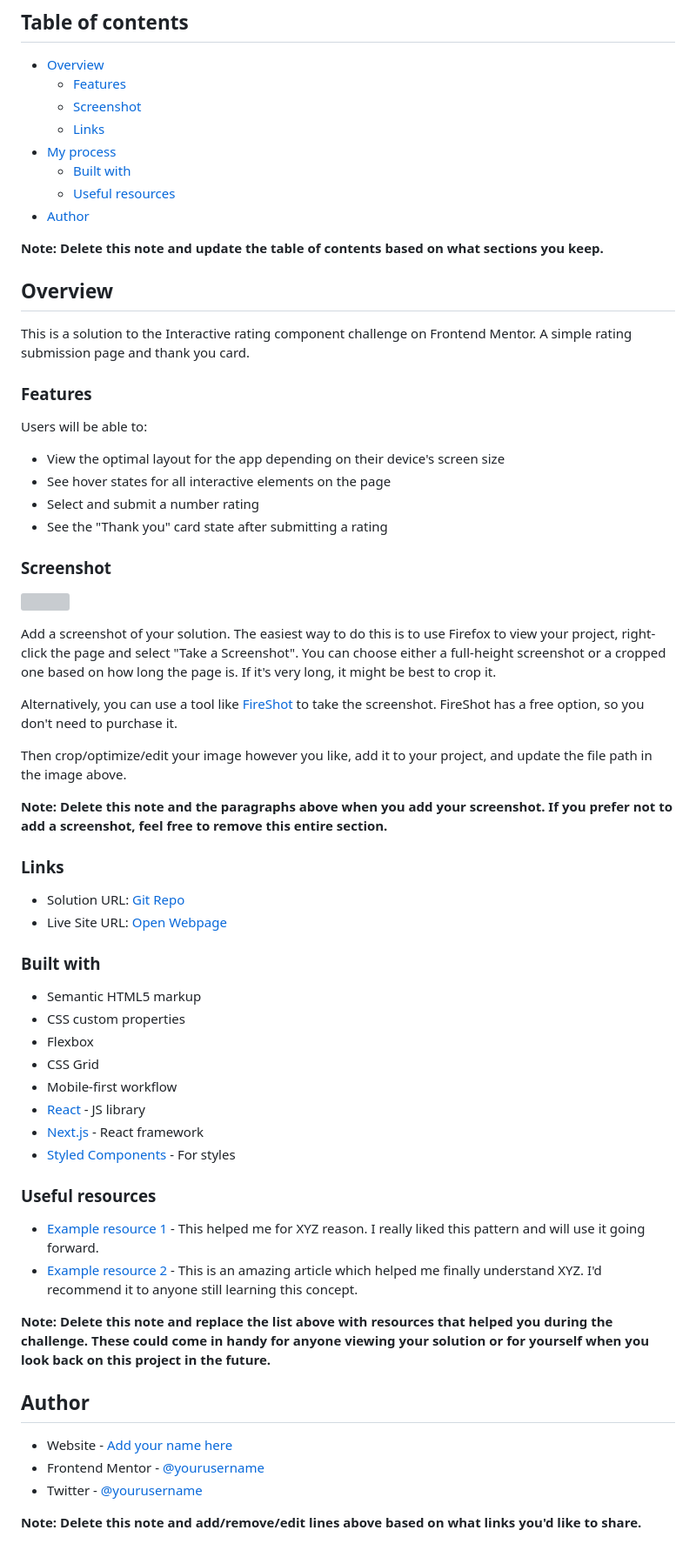
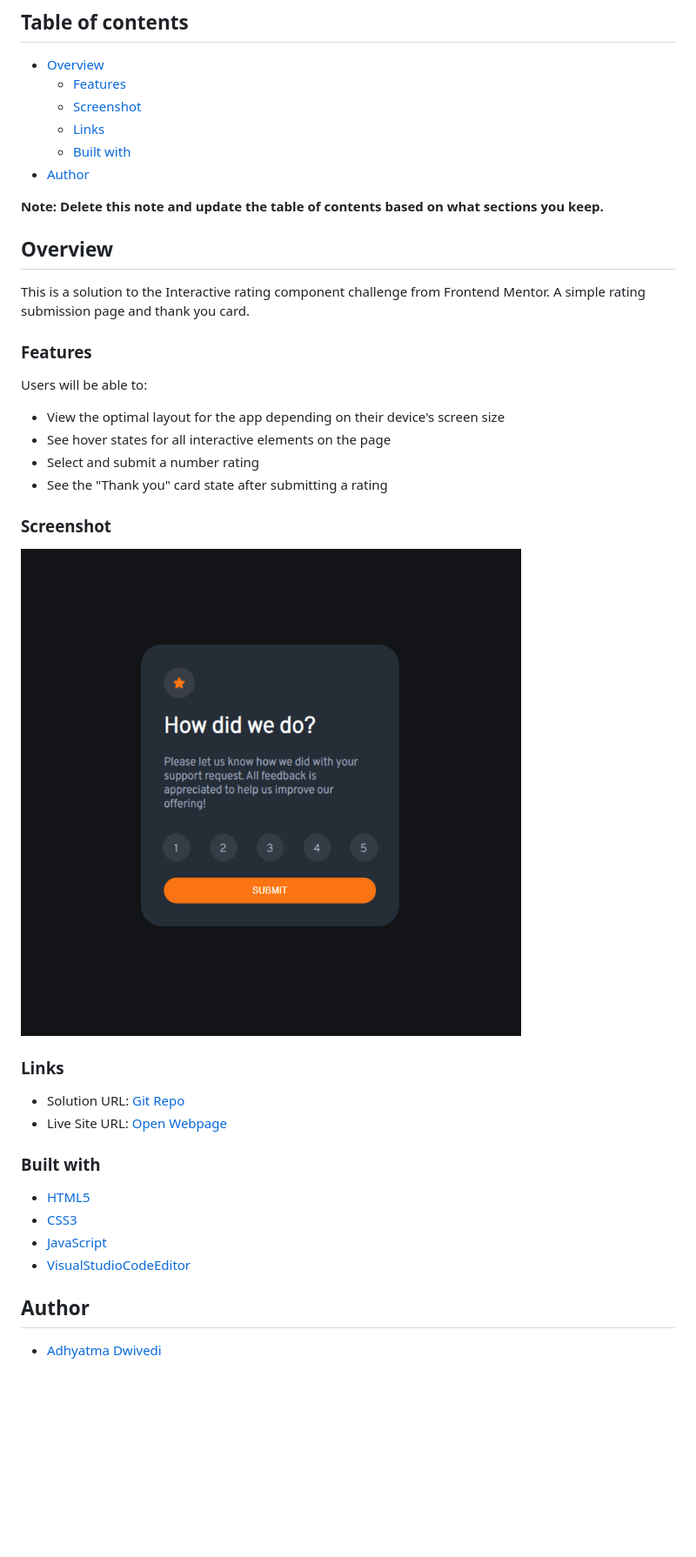
Before and after one commit to r00kieAd/rating-page-component, a Markdown page: README.md, the part around the change. Shown: that part at 87% size. GitHub-like rendering; pictures changed too: images/ss.png (added); blank space fills up the shorter version; grey boxes are pictures that could not be loaded.

```diff
--- a/README.md
+++ b/README.md
@@ -5,9 +5,7 @@
   - [Features](#features)
   - [Screenshot](#screenshot)
   - [Links](#links)
-- [My process](#my-process)
   - [Built with](#built-with)
-  - [Useful resources](#useful-resources)
 - [Author](#author)
 
 **Note: Delete this note and update the table of contents based on what sections you keep.**
@@ -15,7 +13,7 @@
 ## Overview
 
 
-This is a solution to the Interactive rating component challenge on Frontend Mentor. A simple rating submission page and thank you card.
+This is a solution to the Interactive rating component challenge from Frontend Mentor. A simple rating submission page and thank you card.
 
 ### Features
 
@@ -28,15 +26,7 @@ Users will be able to:
 
 ### Screenshot
 
-![](./screenshot.jpg)
-
-Add a screenshot of your solution. The easiest way to do this is to use Firefox to view your project, right-click the page and select "Take a Screenshot". You can choose either a full-height screenshot or a cropped one based on how long the page is. If it's very long, it might be best to crop it.
-
-Alternatively, you can use a tool like [FireShot](https://getfireshot.com/) to take the screenshot. FireShot has a free option, so you don't need to purchase it.
-
-Then crop/optimize/edit your image however you like, add it to your project, and update the file path in the image above.
-
-**Note: Delete this note and the paragraphs above when you add your screenshot. If you prefer not to add a screenshot, feel free to remove this entire section.**
+![ss](images/ss.png)
 
 ### Links
 
@@ -45,26 +35,11 @@ Then crop/optimize/edit your image however you like, add it to your project, and
 
 ### Built with
 
-- Semantic HTML5 markup
-- CSS custom properties
-- Flexbox
-- CSS Grid
-- Mobile-first workflow
-- [React](https://reactjs.org/) - JS library
-- [Next.js](https://nextjs.org/) - React framework
-- [Styled Components](https://styled-components.com/) - For styles
-
-### Useful resources
-
-- [Example resource 1](https://www.example.com) - This helped me for XYZ reason. I really liked this pattern and will use it going forward.
-- [Example resource 2](https://www.example.com) - This is an amazing article which helped me finally understand XYZ. I'd recommend it to anyone still learning this concept.
-
-**Note: Delete this note and replace the list above with resources that helped you during the challenge. These could come in handy for anyone viewing your solution or for yourself when you look back on this project in the future.**
+- [HTML5](https://www.w3schools.com/html/default.asp)
+- [CSS3](https://www.w3schools.com/css/default.asp)
+- [JavaScript](https://www.w3schools.com/js/default.asp)
+- [VisualStudioCodeEditor](https://code.visualstudio.com/)
 
 ## Author
 
-- Website - [Add your name here](https://www.your-site.com)
-- Frontend Mentor - [@yourusername](https://www.frontendmentor.io/profile/yourusername)
-- Twitter - [@yourusername](https://www.twitter.com/yourusername)
-
-**Note: Delete this note and add/remove/edit lines above based on what links you'd like to share.**
+- [Adhyatma Dwivedi](personal-site-r00kiead.vercel.app)
```
Also changed, not shown: 3 other files.
